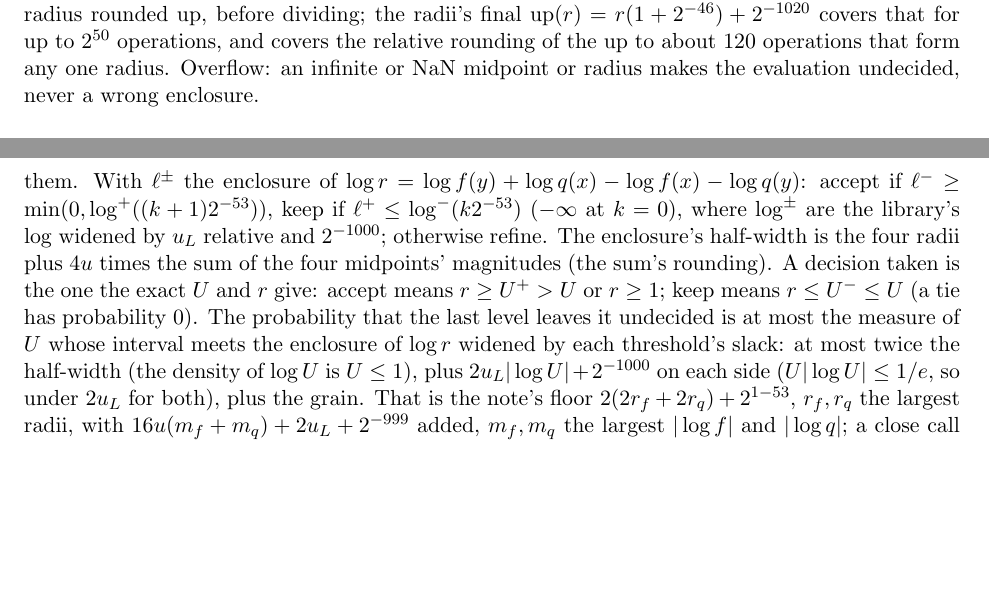
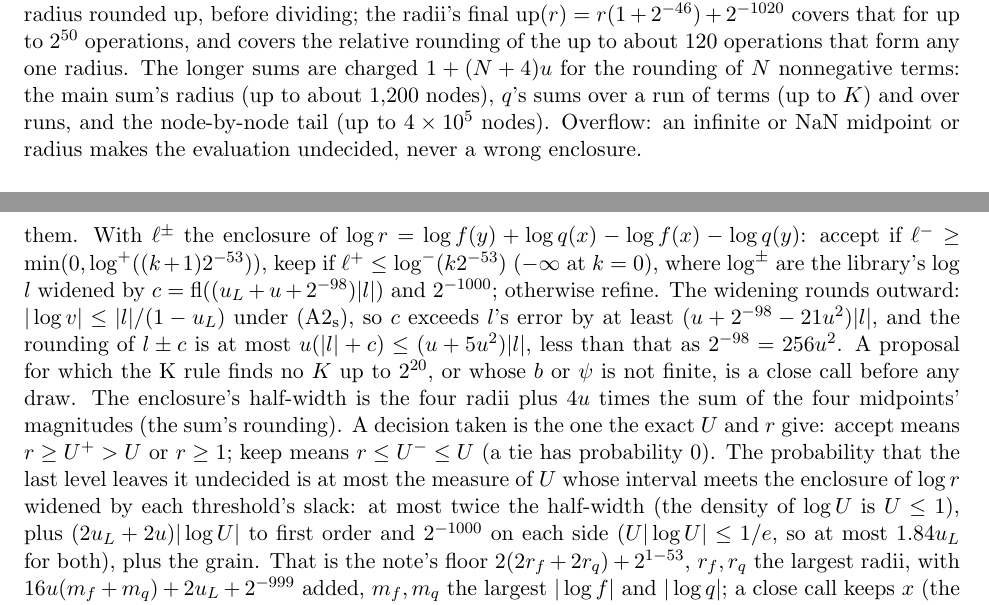
Before and after one commit to vdorie/dbarts, a LaTeX document (docs/design/approximate-draws-proof/s1-evaluator.tex): two parts of pages 2 and 6 of 7, joined at a grey line, cut so that both start at the same text, the shorter picture padded with empty space. Compiled offline with pdfLaTeX.

Commit message:
S1 note and design note: the long sums charged, the thresholds' widening and why it rounds outward, the slack under the floor's 2 u_L, the invalid proposal's close call, and above |psi| 150 for whole-number rows

```diff
--- a/docs/design/approximate-draws-proof/s1-evaluator.tex
+++ b/docs/design/approximate-draws-proof/s1-evaluator.tex
@@ -67,7 +67,9 @@ $|m_r|+|m_i|$ is below $2^{-500}$ or above $2^{500}$, so their squares neither u
 quotient scales an operand outside $[2^{-400},2^{400}]$ (in $|m_r|+|m_i|$) to near 1 by a power of two, its radius
 rounded up, before dividing; the radii's final $\mathrm{up}(r)
 =r(1+2^{-46})+2^{-1020}$ covers that for up to $2^{50}$ operations, and covers the relative rounding of the
-up to about 120 operations that form any one radius. Overflow: an infinite or NaN midpoint or radius makes the
+up to about 120 operations that form any one radius. The longer sums are charged $1+(N+4)u$ for the rounding of
+$N$ nonnegative terms: the main sum's radius (up to about 1,200 nodes), $q$'s sums over a run of terms (up to $K$)
+and over runs, and the node-by-node tail (up to $4\times10^5$ nodes). Overflow: an infinite or NaN midpoint or radius makes the
 evaluation undecided, never a wrong enclosure.
 
 \paragraph{Complex balls.} A ball is $(m,r)$, $m\in\mathbb C$, the value within $|v-m|\le r$. With $\|m\|^+$ an
@@ -266,14 +268,17 @@ The uniform is an interval $[k2^{-53},(k+1)2^{-53})$, $k=(w_12^{21})\vee\lfloor
 Mersenne-Twister words, which is the interval containing the uniform $U$ whose binary expansion begins with those 53
 bits; the rest of $U$'s bits are never drawn, as the decision does not depend on them. With $\ell^\pm$ the
 enclosure of $\log r=\log f(y)+\log q(x)-\log f(x)-\log q(y)$: accept if $\ell^-\ge\min(0,\log^+((k+1)2^{-53}))$,
-keep if $\ell^+\le\log^-(k2^{-53})$ ($-\infty$ at $k=0$), where $\log^\pm$ are the library's $\log$ widened by $u_L$
-relative and $2^{-1000}$; otherwise refine. The enclosure's half-width is the four radii plus $4u$ times the sum of
+keep if $\ell^+\le\log^-(k2^{-53})$ ($-\infty$ at $k=0$), where $\log^\pm$ are the library's $\log$ $l$ widened by
+$c=\fl((u_L+u+2^{-98})|l|)$ and $2^{-1000}$; otherwise refine. The widening rounds outward: $|\log v|\le|l|/(1-u_L)$
+under (A2$_{\mathrm s}$), so $c$ exceeds $l$'s error by at least $(u+2^{-98}-21u^2)|l|$, and the rounding of
+$l\pm c$ is at most $u(|l|+c)\le(u+5u^2)|l|$, less than that as $2^{-98}=256u^2$. A proposal for which the K rule finds no $K$ up to $2^{20}$, or whose $b$ or $\psi$
+is not finite, is a close call before any draw. The enclosure's half-width is the four radii plus $4u$ times the sum of
 the four midpoints' magnitudes (the sum's rounding). A decision taken is the one the exact $U$ and $r$ give:
 accept means
 $r\ge U^+>U$ or $r\ge1$; keep means $r\le U^-\le U$ (a tie has probability 0). The probability that the last level
 leaves it undecided is at most the measure of $U$ whose interval meets the enclosure of $\log r$ widened by each
-threshold's slack: at most twice the half-width (the density of $\log U$ is $U\le1$), plus $2u_L|\log U|+2^{-1000}$
-on each side ($U|\log U|\le1/e$, so under $2u_L$ for both), plus the grain. That is the note's floor
+threshold's slack: at most twice the half-width (the density of $\log U$ is $U\le1$), plus $(2u_L+2u)|\log U|$ to
+first order and $2^{-1000}$ on each side ($U|\log U|\le1/e$, so at most $1.84u_L$ for both), plus the grain. That is the note's floor
 $2(2r_f+2r_q)+2^{1-53}$, $r_f,r_q$ the largest radii, with $16u(m_f+m_q)+2u_L+2^{-999}$ added, $m_f,m_q$ the
 largest $|\log f|$ and $|\log q|$; a close call keeps $x$ (the note's ``Close calls'').
 
```
Also changed, not shown: docs/design/approximate-draws.md (+5 -2 lines).
